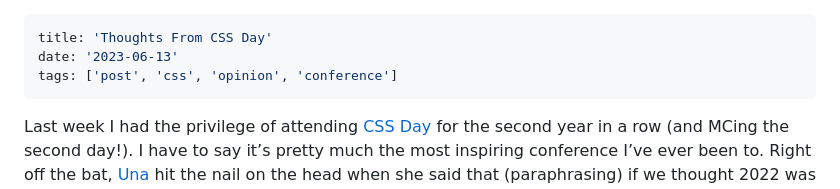
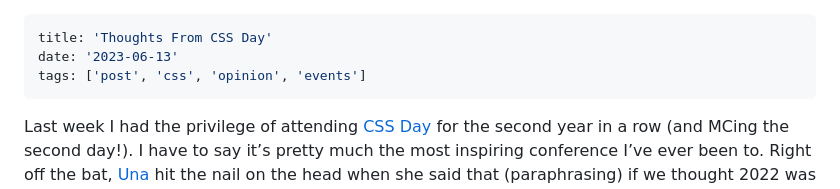
Before and after one commit to mbarker84/css-irl-eleventy, a Markdown page: src/posts/thoughts-from-css-day-2023.md, the part around the change. Drawn GitHub-style.

Commit message:
Fix post tag

```diff
--- a/src/posts/thoughts-from-css-day-2023.md
+++ b/src/posts/thoughts-from-css-day-2023.md
@@ -1,7 +1,7 @@
 ---
 title: 'Thoughts From CSS Day'
 date: '2023-06-13'
-tags: ['post', 'css', 'opinion', 'conference']
+tags: ['post', 'css', 'opinion', 'events']
 ---
 
 Last week I had the privilege of attending [CSS Day](https://cssday.nl/2023) for the second year in a row (and MCing the second day!). I have to say it’s pretty much the most inspiring conference I’ve ever been to. Right off the bat, [Una](https://una.im/) hit the nail on the head when she said that (paraphrasing) if we thought 2022 was a good year for CSS, we ain’t seen nothin’ yet.
```
